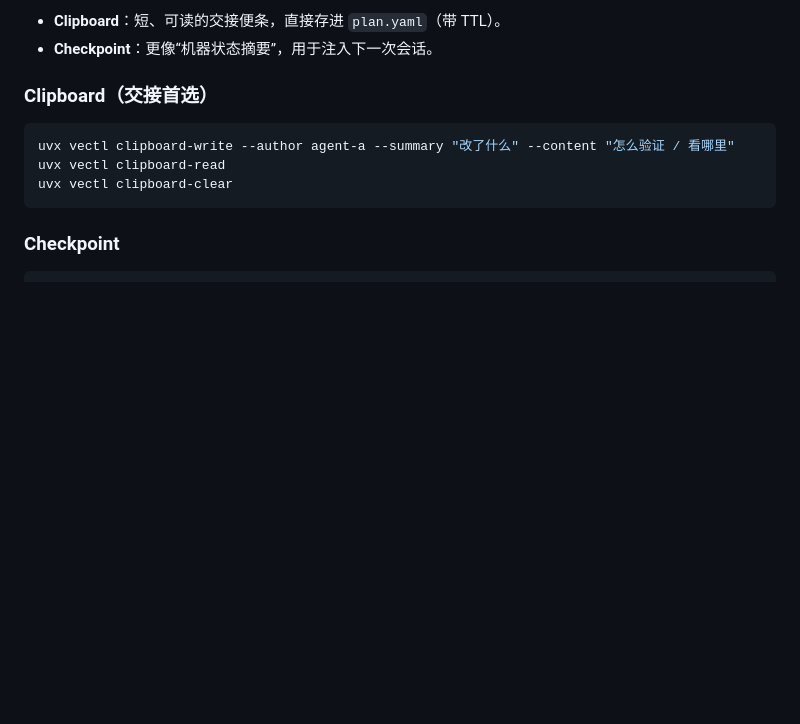
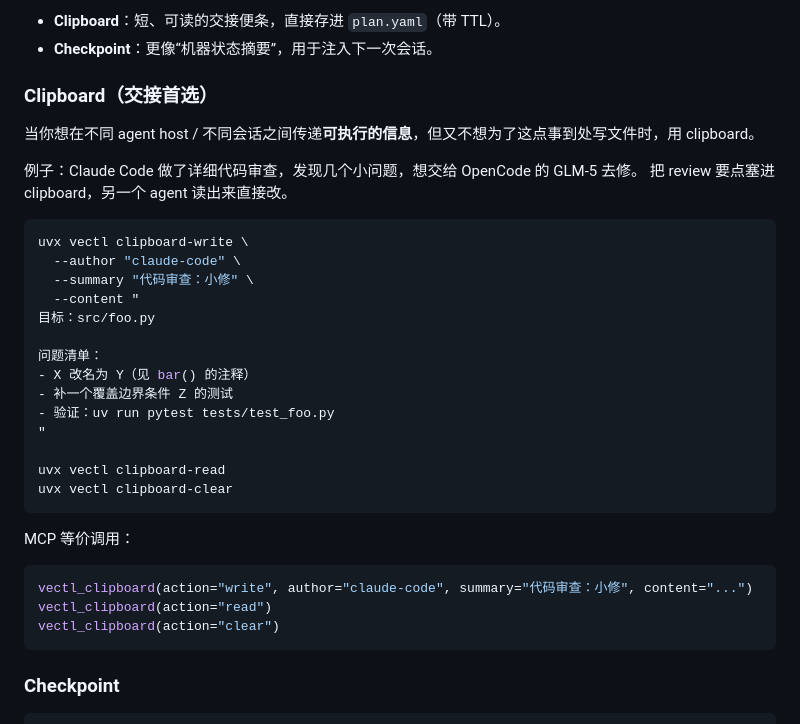
Before and after one commit to Tefx/vectl, a Markdown page: README_zh.md, the part around the change. Drawn GitHub-style; blank space fills up the shorter version.

Commit message:
docs(readme): add clipboard handoff example
Document a cross-host handoff pattern (Claude Code review → OpenCode patch) using the plan clipboard, with CLI and MCP examples.

````diff
--- a/README_zh.md
+++ b/README_zh.md
@@ -155,10 +155,34 @@ uvx vectl complete <step-id> --evidence "..."  # 提交证据（粘贴填好的
 
 ### Clipboard（交接首选）
 
+当你想在不同 agent host / 不同会话之间传递**可执行的信息**，但又不想为了这点事到处写文件时，用 clipboard。
+
+例子：Claude Code 做了详细代码审查，发现几个小问题，想交给 OpenCode 的 GLM-5 去修。
+把 review 要点塞进 clipboard，另一个 agent 读出来直接改。
+
 ```bash
-uvx vectl clipboard-write --author agent-a --summary "改了什么" --content "怎么验证 / 看哪里"
+uvx vectl clipboard-write \
+  --author "claude-code" \
+  --summary "代码审查：小修" \
+  --content "
+目标：src/foo.py
+
+问题清单：
+- X 改名为 Y（见 bar() 的注释）
+- 补一个覆盖边界条件 Z 的测试
+- 验证：uv run pytest tests/test_foo.py
+"
+
 uvx vectl clipboard-read
 uvx vectl clipboard-clear
+```
+
+MCP 等价调用：
+
+```python
+vectl_clipboard(action="write", author="claude-code", summary="代码审查：小修", content="...")
+vectl_clipboard(action="read")
+vectl_clipboard(action="clear")
 ```
 
 ### Checkpoint
````
Also changed, not shown: README.md (+25 -1 lines).
